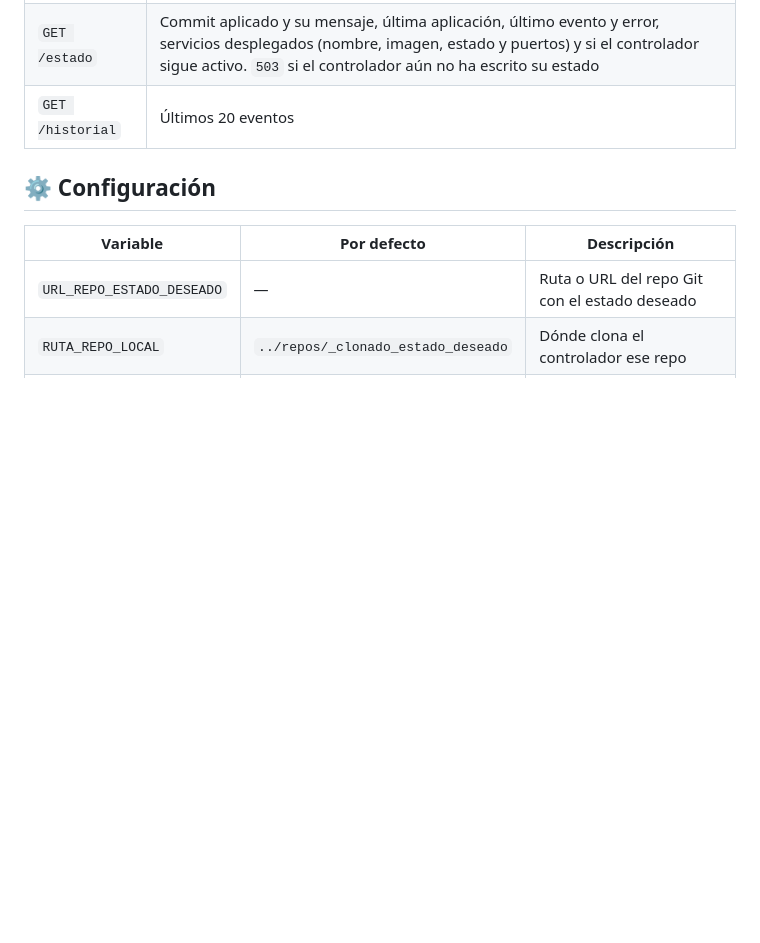
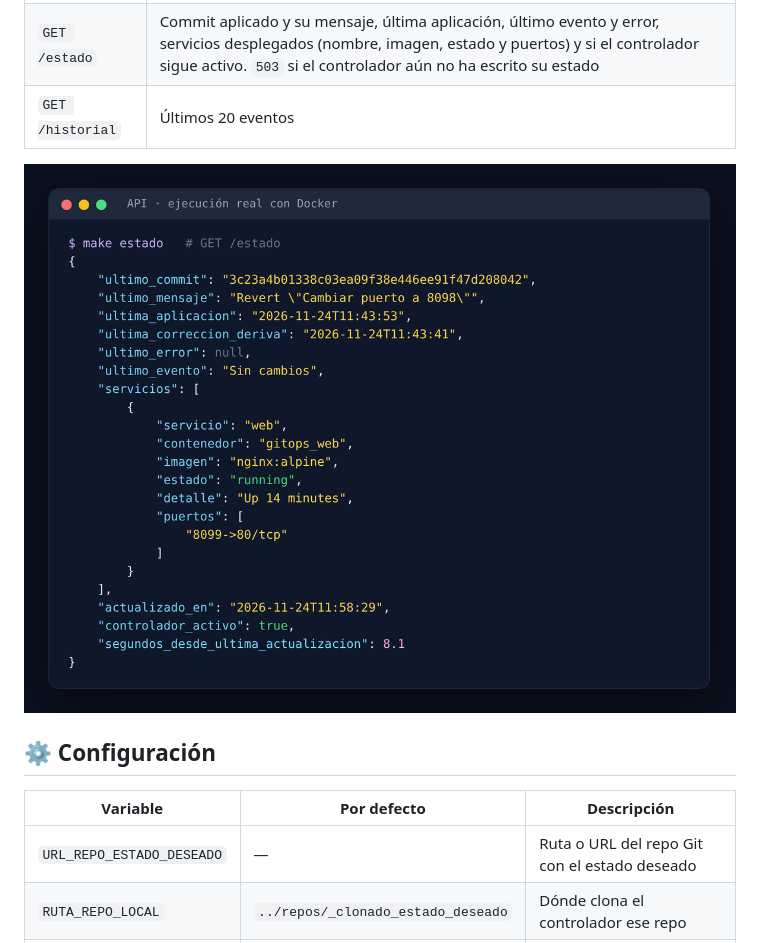
Before and after one commit to hectormac35/gitops-compose-controller, a Markdown page: README.md, the part around one of its changes. Drawn GitHub-style; pictures changed too: docs/capturas/api-estado.png (added); blank space fills up the shorter version.

```diff
--- a/README.md
+++ b/README.md
@@ -111,6 +114,8 @@ make historial     # en el siguiente ciclo aparece "Deriva corregida"
 | `GET /estado` | Commit aplicado y su mensaje, última aplicación, último evento y error, servicios desplegados (nombre, imagen, estado y puertos) y si el controlador sigue activo. `503` si el controlador aún no ha escrito su estado |
 | `GET /historial` | Últimos 20 eventos |
 
+![Respuesta real de GET /estado](docs/capturas/api-estado.png)
+
 ## ⚙️ Configuración
 
 | Variable | Por defecto | Descripción |
```
Also changed, not shown: other parts of README.md (+4 -1 lines).
